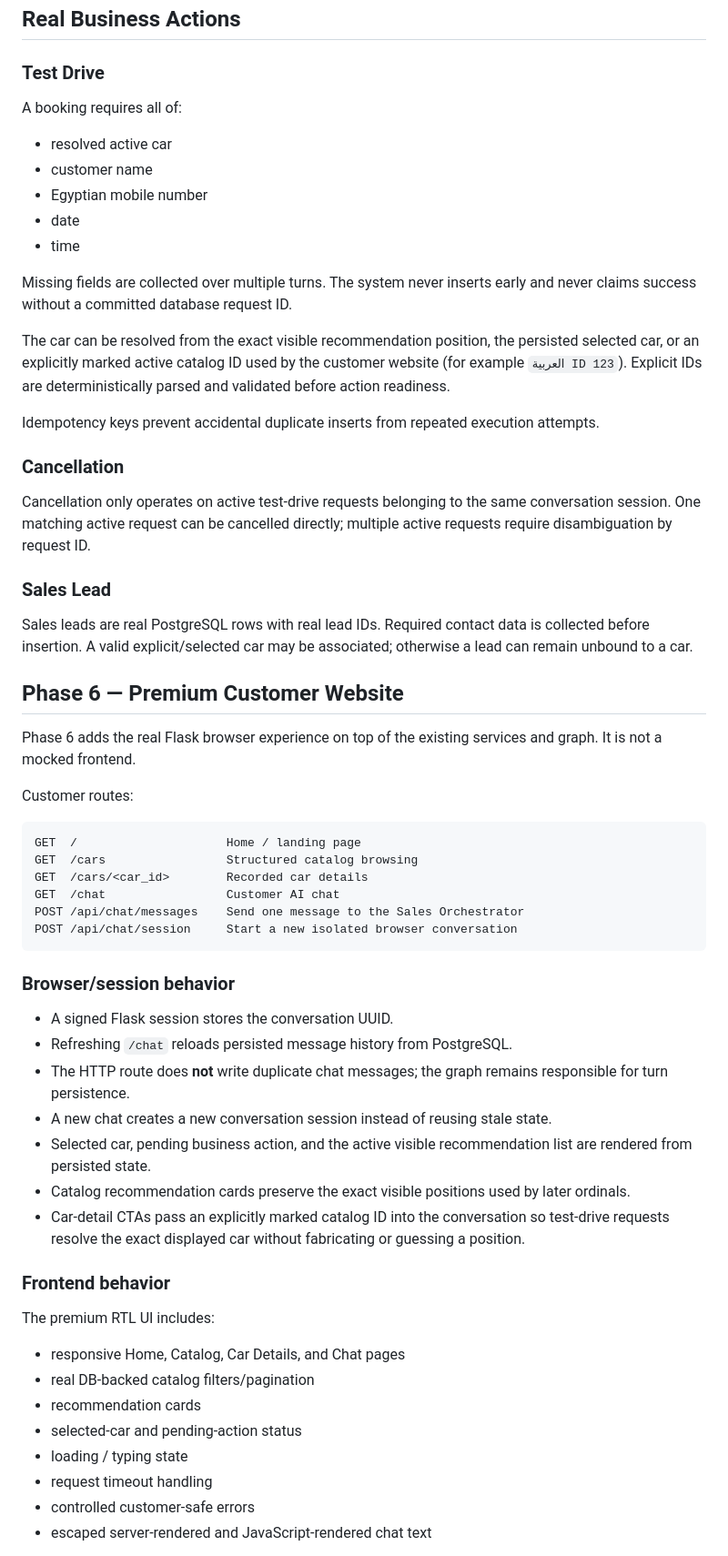
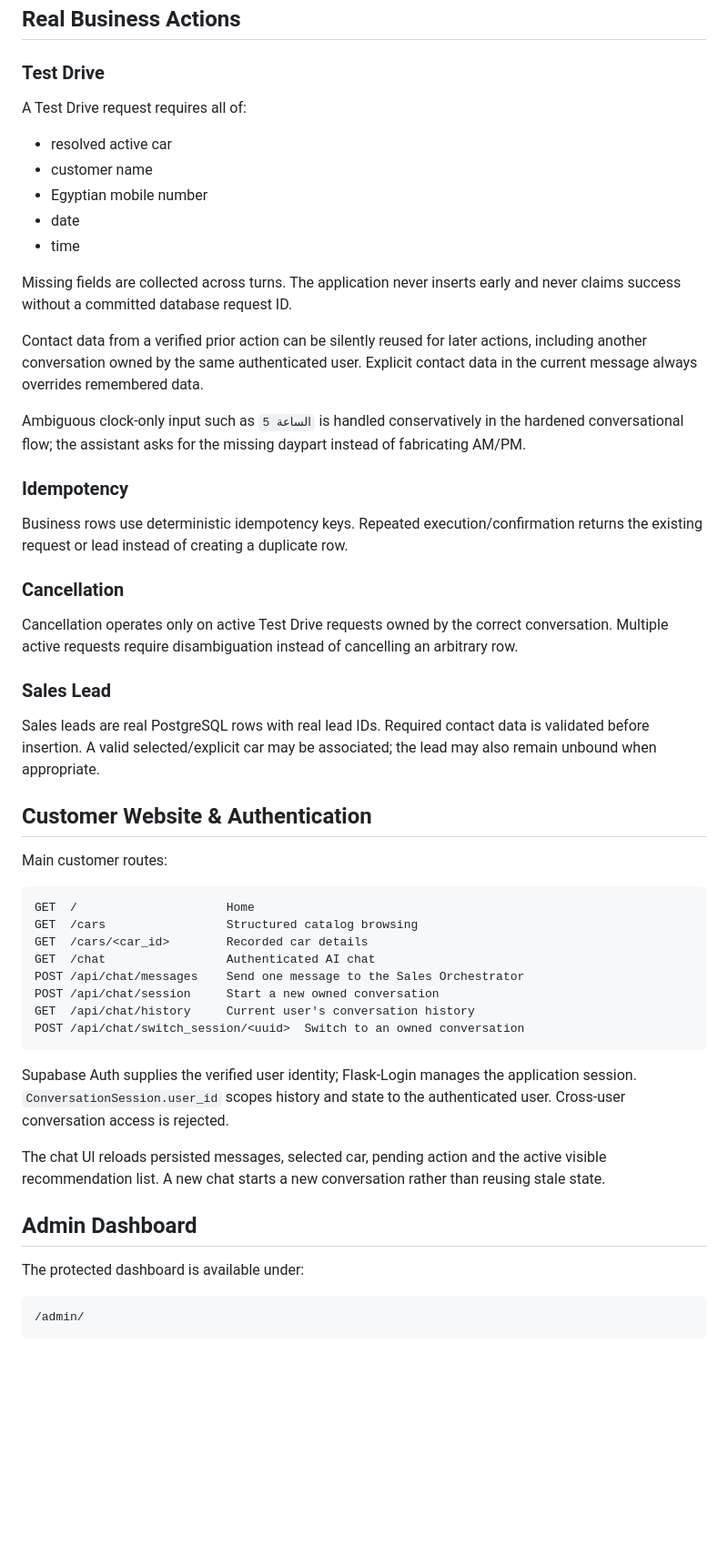
Before and after one commit to momen320230161-hub/ai-car-dealership-agent, a Markdown page: README.md, the part around one of its changes. Shown at 91% size. Rendered like a GitHub page; blank space fills up the shorter version.

````diff
--- a/README.md
+++ b/README.md
@@ -136,7 +156,7 @@ Live regression verification confirmed supported warranty retrieval and safe rej
 
 ### Test Drive
 
-A booking requires all of:
+A Test Drive request requires all of:
 
 - resolved active car
 - customer name
@@ -144,55 +164,48 @@ A booking requires all of:
 - date
 - time
 
-Missing fields are collected over multiple turns. The system never inserts early and never claims success without a committed database request ID.
+Missing fields are collected across turns. The application never inserts early and never claims success without a committed database request ID.
 
-The car can be resolved from the exact visible recommendation position, the persisted selected car, or an explicitly marked active catalog ID used by the customer website (for example `العربية ID 123`). Explicit IDs are deterministically parsed and validated before action readiness.
+Contact data from a verified prior action can be silently reused for later actions, including another conversation owned by the same authenticated user. Explicit contact data in the current message always overrides remembered data.
 
-Idempotency keys prevent accidental duplicate inserts from repeated execution attempts.
+Ambiguous clock-only input such as `الساعة 5` is handled conservatively in the hardened conversational flow; the assistant asks for the missing daypart instead of fabricating AM/PM.
+
+### Idempotency
+
+Business rows use deterministic idempotency keys. Repeated execution/confirmation returns the existing request or lead instead of creating a duplicate row.
 
 ### Cancellation
 
-Cancellation only operates on active test-drive requests belonging to the same conversation session. One matching active request can be cancelled directly; multiple active requests require disambiguation by request ID.
+Cancellation operates only on active Test Drive requests owned by the correct conversation. Multiple active requests require disambiguation instead of cancelling an arbitrary row.
 
 ### Sales Lead
 
-Sales leads are real PostgreSQL rows with real lead IDs. Required contact data is collected before insertion. A valid explicit/selected car may be associated; otherwise a lead can remain unbound to a car.
+Sales leads are real PostgreSQL rows with real lead IDs. Required contact data is validated before insertion. A valid selected/explicit car may be associated; the lead may also remain unbound when appropriate.
 
-## Phase 6 — Premium Customer Website
+## Customer Website & Authentication
 
-Phase 6 adds the real Flask browser experience on top of the existing services and graph. It is not a mocked frontend.
-
-Customer routes:
+Main customer routes:
 
 ```text
-GET  /                     Home / landing page
+GET  /                     Home
 GET  /cars                 Structured catalog browsing
 GET  /cars/<car_id>        Recorded car details
-GET  /chat                 Customer AI chat
+GET  /chat                 Authenticated AI chat
 POST /api/chat/messages    Send one message to the Sales Orchestrator
-POST /api/chat/session     Start a new isolated browser conversation
+POST /api/chat/session     Start a new owned conversation
+GET  /api/chat/history     Current user's conversation history
+POST /api/chat/switch_session/<uuid>  Switch to an owned conversation
 ```
 
-### Browser/session behavior
+Supabase Auth supplies the verified user identity; Flask-Login manages the application session. `ConversationSession.user_id` scopes history and state to the authenticated user. Cross-user conversation access is rejected.
 
-- A signed Flask session stores the conversation UUID.
-- Refreshing `/chat` reloads persisted message history from PostgreSQL.
-- The HTTP route does **not** write duplicate chat messages; the graph remains responsible for turn persistence.
-- A new chat creates a new conversation session instead of reusing stale state.
-- Selected car, pending business action, and the active visible recommendation list are rendered from persisted state.
-- Catalog recommendation cards preserve the exact visible positions used by later ordinals.
-- Car-detail CTAs pass an explicitly marked catalog ID into the conversation so test-drive requests resolve the exact displayed car without fabricating or guessing a position.
+The chat UI reloads persisted messages, selected car, pending action and the active visible recommendation list. A new chat starts a new conversation rather than reusing stale state.
 
-### Frontend behavior
+## Admin Dashboard
 
-The premium RTL UI includes:
+The protected dashboard is available under:
 
-- responsive Home, Catalog, Car Details, and Chat pages
-- real DB-backed catalog filters/pagination
-- recommendation cards
-- selected-car and pending-action status
-- loading / typing state
-- request timeout handling
-- controlled customer-safe errors
-- escaped server-rendered and JavaScript-rendered chat text
+```text
+/admin/
+```
 
````
Also changed, not shown: other parts of README.md (+216 -82 lines).
